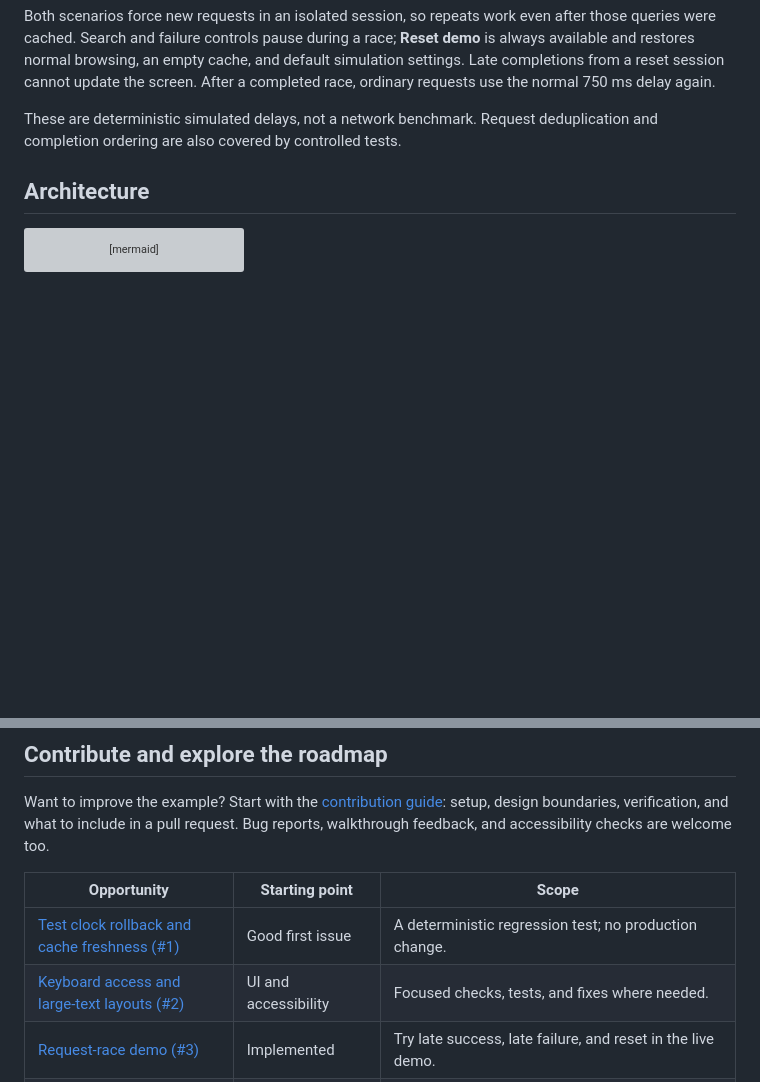
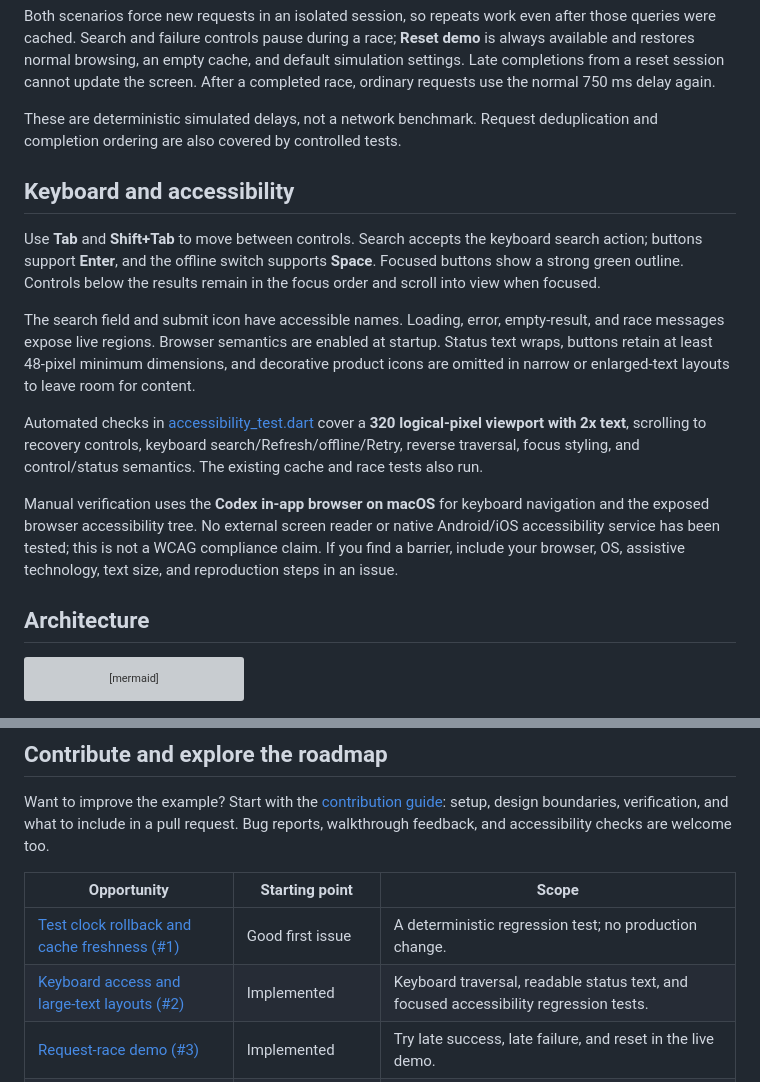
Before and after one commit to RamySaleeb/flutter-mobile-architecture-lab, a Markdown page: README.md, 2 parts joined by grey strips. GitHub-like rendering; blank space fills up the shorter version; grey boxes are pictures that could not be loaded.

Commit message:
docs: explain keyboard use and accessibility verification scope

```diff
--- a/README.md
+++ b/README.md
@@ -60,6 +60,16 @@ Choose **Run with older failure** to repeat the sequence with the older request
 Both scenarios force new requests in an isolated session, so repeats work even after those queries were cached. Search and failure controls pause during a race; **Reset demo** is always available and restores normal browsing, an empty cache, and default simulation settings. Late completions from a reset session cannot update the screen. After a completed race, ordinary requests use the normal 750 ms delay again.
 
 These are deterministic simulated delays, not a network benchmark. Request deduplication and completion ordering are also covered by controlled tests.
+
+## Keyboard and accessibility
+
+Use **Tab** and **Shift+Tab** to move between controls. Search accepts the keyboard search action; buttons support **Enter**, and the offline switch supports **Space**. Focused buttons show a strong green outline. Controls below the results remain in the focus order and scroll into view when focused.
+
+The search field and submit icon have accessible names. Loading, error, empty-result, and race messages expose live regions. Browser semantics are enabled at startup. Status text wraps, buttons retain at least 48-pixel minimum dimensions, and decorative product icons are omitted in narrow or enlarged-text layouts to leave room for content.
+
+Automated checks in [accessibility_test.dart](test/accessibility_test.dart) cover a **320 logical-pixel viewport with 2x text**, scrolling to recovery controls, keyboard search/Refresh/offline/Retry, reverse traversal, focus styling, and control/status semantics. The existing cache and race tests also run.
+
+Manual verification uses the **Codex in-app browser on macOS** for keyboard navigation and the exposed browser accessibility tree. No external screen reader or native Android/iOS accessibility service has been tested; this is not a WCAG compliance claim. If you find a barrier, include your browser, OS, assistive technology, text size, and reproduction steps in an issue.
 
 ## Architecture
 
@@ -127,7 +137,7 @@ Want to improve the example? Start with the [contribution guide](CONTRIBUTING.md
 | Opportunity | Starting point | Scope |
 | --- | --- | --- |
 | [Test clock rollback and cache freshness (#1)](https://github.com/RamySaleeb/flutter-mobile-architecture-lab/issues/1) | Good first issue | A deterministic regression test; no production change. |
-| [Keyboard access and large-text layouts (#2)](https://github.com/RamySaleeb/flutter-mobile-architecture-lab/issues/2) | UI and accessibility | Focused checks, tests, and fixes where needed. |
+| [Keyboard access and large-text layouts (#2)](https://github.com/RamySaleeb/flutter-mobile-architecture-lab/issues/2) | Implemented | Keyboard traversal, readable status text, and focused accessibility regression tests. |
 | [Request-race demo (#3)](https://github.com/RamySaleeb/flutter-mobile-architecture-lab/issues/3) | Implemented | Try late success, late failure, and reset in the live demo. |
 | [Design an optional HTTP adapter (#4)](https://github.com/RamySaleeb/flutter-mobile-architecture-lab/issues/4) | Architecture discussion | Agree typed failures, cancellation ownership, and contract tests before implementation. |
 
```
